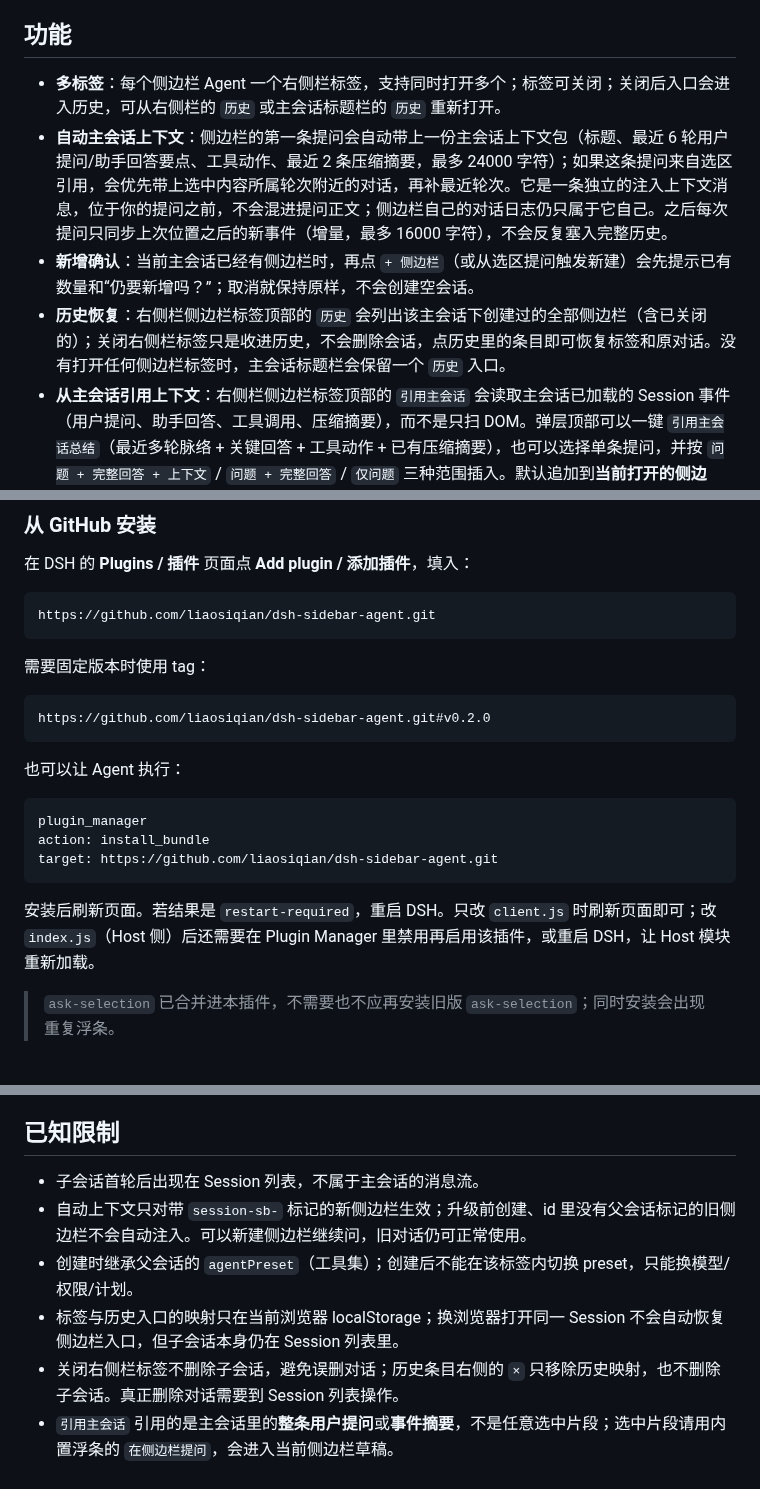
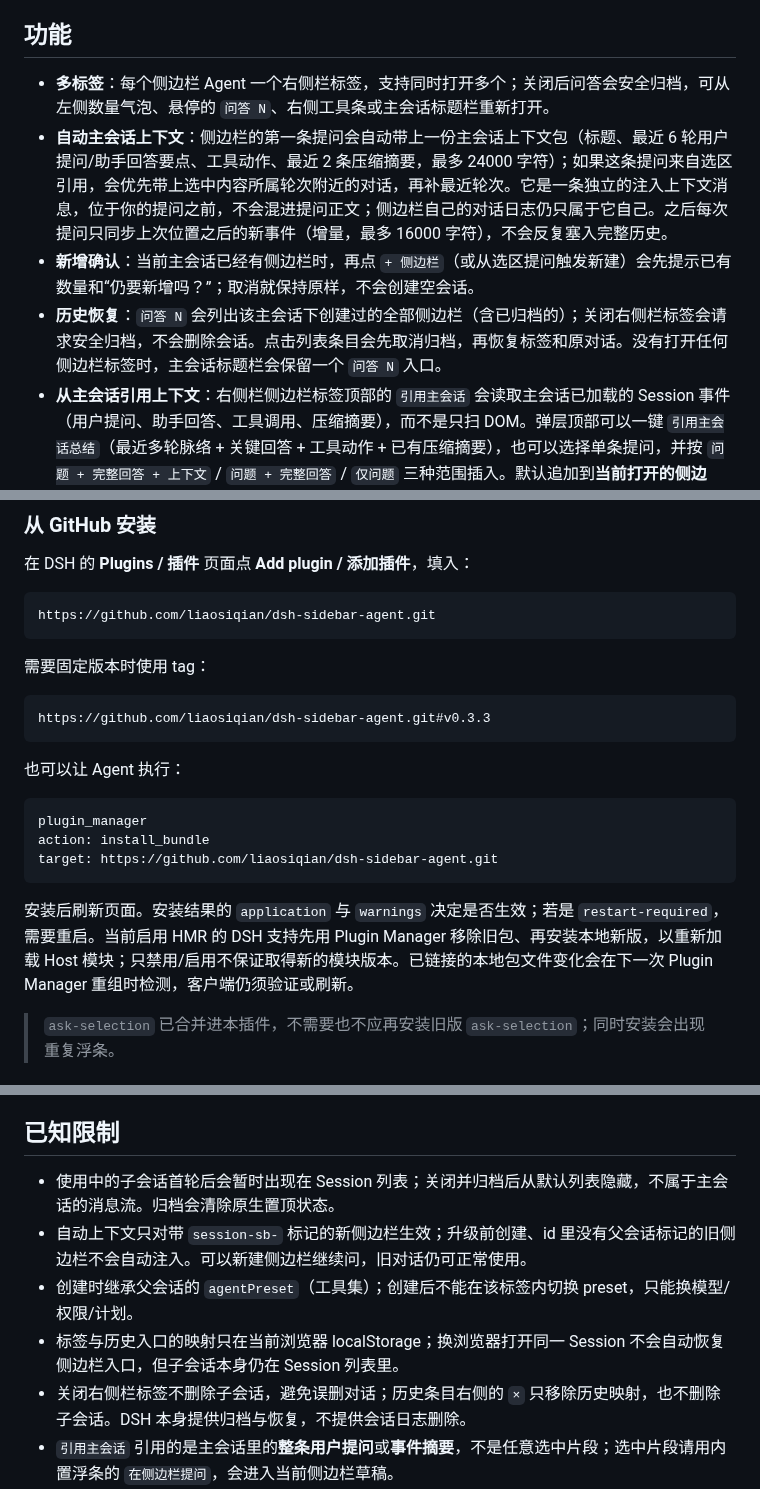
Before and after one commit to liaosiqian/dsh-sidebar-agent, a Markdown page: README.md, 3 parts joined by grey strips. Drawn GitHub-style.

````diff
--- a/README.md
+++ b/README.md
@@ -18,10 +63,10 @@ DSH 内置 subagent 在本地激活被释放后，下一次 follow-up 会以 `de
 
 ## 功能
 
-- **多标签**：每个侧边栏 Agent 一个右侧栏标签，支持同时打开多个；标签可关闭；关闭后入口会进入历史，可从右侧栏的 `历史` 或主会话标题栏的 `历史` 重新打开。
+- **多标签**：每个侧边栏 Agent 一个右侧栏标签，支持同时打开多个；关闭后问答会安全归档，可从左侧数量气泡、悬停的 `问答 N`、右侧工具条或主会话标题栏重新打开。
 - **自动主会话上下文**：侧边栏的第一条提问会自动带上一份主会话上下文包（标题、最近 6 轮用户提问/助手回答要点、工具动作、最近 2 条压缩摘要，最多 24000 字符）；如果这条提问来自选区引用，会优先带上选中内容所属轮次附近的对话，再补最近轮次。它是一条独立的注入上下文消息，位于你的提问之前，不会混进提问正文；侧边栏自己的对话日志仍只属于它自己。之后每次提问只同步上次位置之后的新事件（增量，最多 16000 字符），不会反复塞入完整历史。
 - **新增确认**：当前主会话已经有侧边栏时，再点 `+ 侧边栏`（或从选区提问触发新建）会先提示已有数量和“仍要新增吗？”；取消就保持原样，不会创建空会话。
-- **历史恢复**：右侧栏侧边栏标签顶部的 `历史` 会列出该主会话下创建过的全部侧边栏（含已关闭的）；关闭右侧栏标签只是收进历史，不会删除会话，点历史里的条目即可恢复标签和原对话。没有打开任何侧边栏标签时，主会话标题栏会保留一个 `历史` 入口。
+- **历史恢复**：`问答 N` 会列出该主会话下创建过的全部侧边栏（含已归档的）；关闭右侧栏标签会请求安全归档，不会删除会话。点击列表条目会先取消归档，再恢复标签和原对话。没有打开任何侧边栏标签时，主会话标题栏会保留一个 `问答 N` 入口。
 - **从主会话引用上下文**：右侧栏侧边栏标签顶部的 `引用主会话` 会读取主会话已加载的 Session 事件（用户提问、助手回答、工具调用、压缩摘要），而不是只扫 DOM。弹层顶部可以一键 `引用主会话总结`（最近多轮脉络 + 关键回答 + 工具动作 + 已有压缩摘要），也可以选择单条提问，并按 `问题 + 完整回答 + 上下文` / `问题 + 完整回答` / `仅问题` 三种范围插入。默认追加到**当前打开的侧边栏**；没有打开的侧边栏时才新建。下拉框仍可手动选择其他已有侧边栏或 `+ 新建侧边栏`。插入目标是侧边栏 composer 的**草稿**，不会自动发送，也不会在主会话里留下任何消息。侧边栏是独立 Session，不会自动合并主会话；自动上下文只提供最近/增量参考，手动引用用于精确指定要带过去的轮次。
 - **主会话总结**：总结由本地事件整理，不额外调用模型；包含主会话标题、最近轮次、每轮问题与回答要点、工具动作、最后一次回答和已有的 `compaction/summary`。如果打开了较早的侧边栏历史，会额外加载最多两页主会话旧消息；仍可能少于完整历史，草稿里会注明“更早历史未加载”。
 - **选中文本操作（内置）**：在主会话消息里选中文字，浮条提供 `复制`、`引用`、`在侧边栏提问`。`引用` 把选中原文以引用块插入主会话 composer 草稿；`在侧边栏提问` 直接把原文追加到**当前打开的侧边栏**草稿，没有打开的侧边栏才新建。两条路径都不会自动发送。浮条不会出现在侧边栏内部会话、composer 或右侧栏面板中；新侧边栏仍进入本插件的历史记录。
@@ -88,7 +137,7 @@ https://github.com/liaosiqian/dsh-sidebar-agent.git
 需要固定版本时使用 tag：
 
 ```text
-https://github.com/liaosiqian/dsh-sidebar-agent.git#v0.2.0
+https://github.com/liaosiqian/dsh-sidebar-agent.git#v0.3.3
 ```
 
 也可以让 Agent 执行：
@@ -99,7 +148,7 @@ action: install_bundle
 target: https://github.com/liaosiqian/dsh-sidebar-agent.git
 ```
 
-安装后刷新页面。若结果是 `restart-required`，重启 DSH。只改 `client.js` 时刷新页面即可；改 `index.js`（Host 侧）后还需要在 Plugin Manager 里禁用再启用该插件，或重启 DSH，让 Host 模块重新加载。
+安装后刷新页面。安装结果的 `application` 与 `warnings` 决定是否生效；若是 `restart-required`，需要重启。当前启用 HMR 的 DSH 支持先用 Plugin Manager 移除旧包、再安装本地新版，以重新加载 Host 模块；只禁用/启用不保证取得新的模块版本。已链接的本地包文件变化会在下一次 Plugin Manager 重组时检测，客户端仍须验证或刷新。
 
 > `ask-selection` 已合并进本插件，不需要也不应再安装旧版 `ask-selection`；同时安装会出现重复浮条。
 
@@ -113,11 +162,11 @@ target: https://github.com/liaosiqian/dsh-sidebar-agent.git
 
 ## 已知限制
 
-- 子会话首轮后出现在 Session 列表，不属于主会话的消息流。
+- 使用中的子会话首轮后会暂时出现在 Session 列表；关闭并归档后从默认列表隐藏，不属于主会话的消息流。归档会清除原生置顶状态。
 - 自动上下文只对带 `session-sb-` 标记的新侧边栏生效；升级前创建、id 里没有父会话标记的旧侧边栏不会自动注入。可以新建侧边栏继续问，旧对话仍可正常使用。
 - 创建时继承父会话的 `agentPreset`（工具集）；创建后不能在该标签内切换 preset，只能换模型/权限/计划。
 - 标签与历史入口的映射只在当前浏览器 localStorage；换浏览器打开同一 Session 不会自动恢复侧边栏入口，但子会话本身仍在 Session 列表里。
-- 关闭右侧栏标签不删除子会话，避免误删对话；历史条目右侧的 `×` 只移除历史映射，也不删除子会话。真正删除对话需要到 Session 列表操作。
+- 关闭右侧栏标签不删除子会话，避免误删对话；历史条目右侧的 `×` 只移除历史映射，也不删除子会话。DSH 本身提供归档与恢复，不提供会话日志删除。
 - `引用主会话` 引用的是主会话里的**整条用户提问**或**事件摘要**，不是任意选中片段；选中片段请用内置浮条的 `在侧边栏提问`，会进入当前侧边栏草稿。
 - 选区提问目前以**引用文本块**插入草稿，不是附件 chip；草稿只带选中原文，但 Host 会优先补上选中内容所属轮次附近的主会话对话，再补最近轮次；如果无法解析所属轮次，则回退最近 6 轮。需要精确控制时仍可用 `引用主会话`。
 - 选区提问默认复用打开的侧边栏；浮条本身没有“新建侧边栏”按钮，需要新侧边栏时可以直接在浮条点 `在侧边栏提问`（没有打开的侧边栏时会新建，已有历史时会先确认），也可以先用主会话标题栏的 `+ 侧边栏` 打开一个再选。
````
Also changed, not shown: other parts of README.md (+55 -6 lines), docs/images/question-list-demo.png (added), docs/images/sidebar-overview-demo.png (added), docs/images/stacked-badge-demo.png (added), 9 other files.
